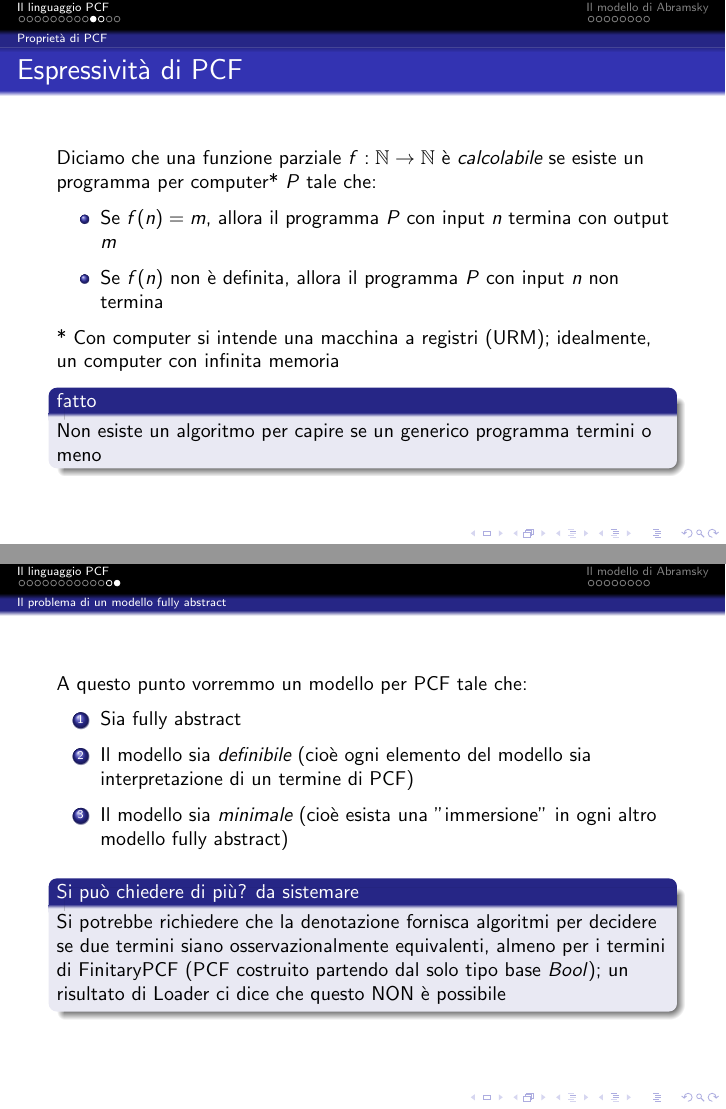
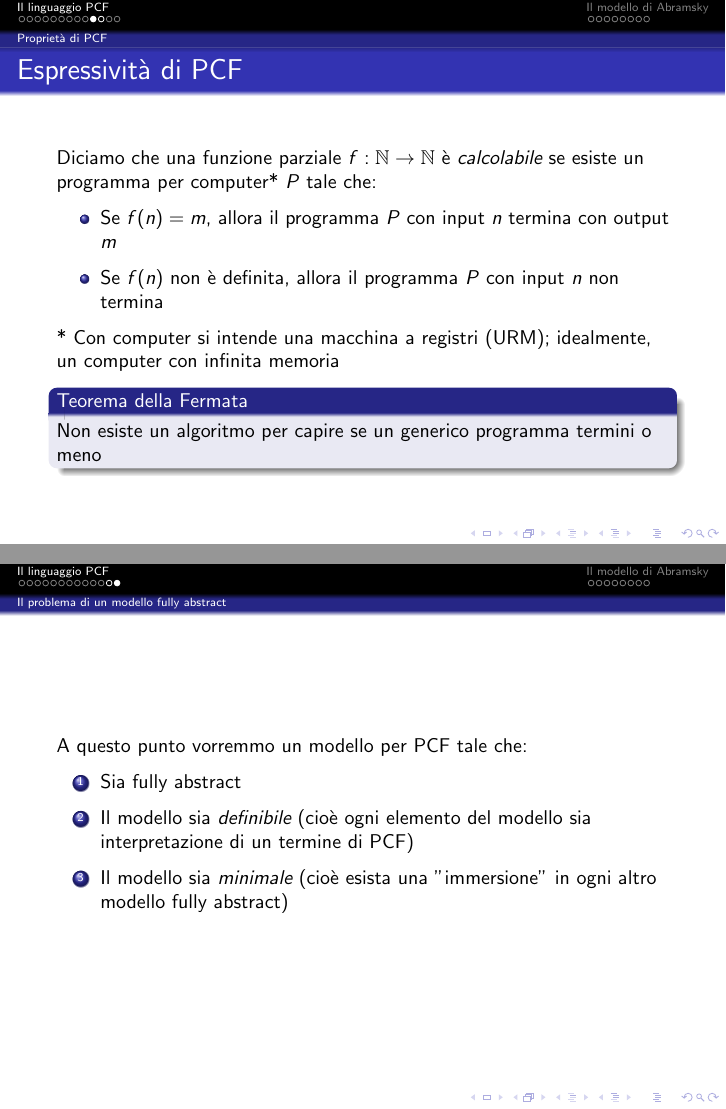
Before and after one commit to cherosene/linguaggi14, LaTeX slides (pcf_seminario.tex): pages 10 and 13 of 21, joined at a grey line. Compiled offline with pdfLaTeX; a LaTeX package or settings file that is missing is left out.

Commit message:
lette le slide, tolte cose in più, aggiustato definizioni

```diff
--- a/pcf_seminario.tex
+++ b/pcf_seminario.tex
@@ -287,7 +287,7 @@
 
 	* Con computer si intende una macchina a registri (URM); idealmente, un computer con infinita memoria
 
-	\begin{block}{fatto}
+	\begin{block}{Teorema della Fermata}
 		Non esiste un algoritmo per capire se un generico programma termini o meno
 	\end{block}
 
@@ -357,9 +359,9 @@
 		\item Il modello sia \emph{minimale} (cioè esista una "immersione" in ogni altro modello fully abstract)
 	\end{enumerate}
 
-	\begin{block}{Si può chiedere di più? da sistemare}
-		Si potrebbe richiedere che la denotazione fornisca algoritmi per decidere se due termini siano osservazionalmente equivalenti, almeno per i termini di FinitaryPCF (PCF costruito partendo dal solo tipo base $Bool$); un risultato di Loader ci dice che questo NON è possibile
-	\end{block}
+	%\begin{block}{Si può chiedere di più? da sistemare}
+	%	Si potrebbe richiedere che la denotazione fornisca algoritmi per decidere se due termini siano osservazionalmente equivalenti, almeno per i termini di FinitaryPCF (PCF costruito partendo dal solo tipo base $Bool$); un risultato di Loader ci dice che questo NON è possibile
+	%\end{block}
 
 	%% Se non sbaglio FinitaryCSS era decidibile; ha senso aggiungere questa cosa perché ne avevamo parlato a lezione
 
```
Also changed, not shown: pcf_seminario.tex (4 more changed lines).
